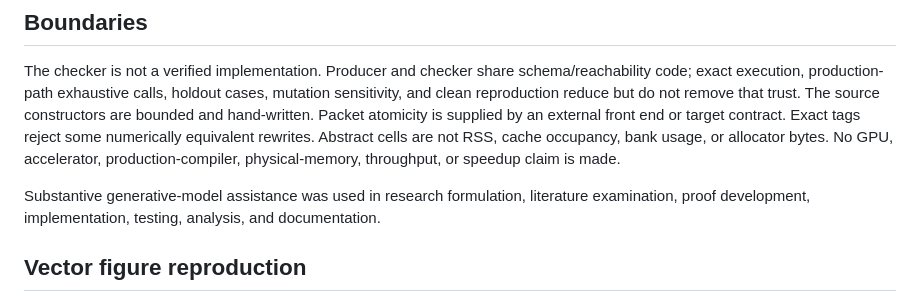
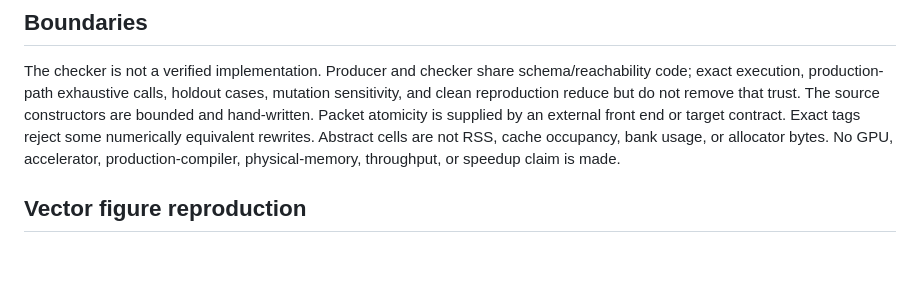
Before and after one commit to Haoyi-Zhang/TensorRestore, a Markdown page: README.md, the part around the change. Rendered like a GitHub page; blank space fills up the shorter version.

Commit message:
Update artifact documentation

```diff
--- a/README.md
+++ b/README.md
@@ -168,7 +168,6 @@ failure.
 
 The checker is not a verified implementation. Producer and checker share schema/reachability code; exact execution, production-path exhaustive calls, holdout cases, mutation sensitivity, and clean reproduction reduce but do not remove that trust. The source constructors are bounded and hand-written. Packet atomicity is supplied by an external front end or target contract. Exact tags reject some numerically equivalent rewrites. Abstract cells are not RSS, cache occupancy, bank usage, or allocator bytes. No GPU, accelerator, production-compiler, physical-memory, throughput, or speedup claim is made.
 
-Substantive generative-model assistance was used in research formulation, literature examination, proof development, implementation, testing, analysis, and documentation.
 ## Vector figure reproduction
 
 The retained data can be rendered with `python scripts/plot_figures.py`.
```
